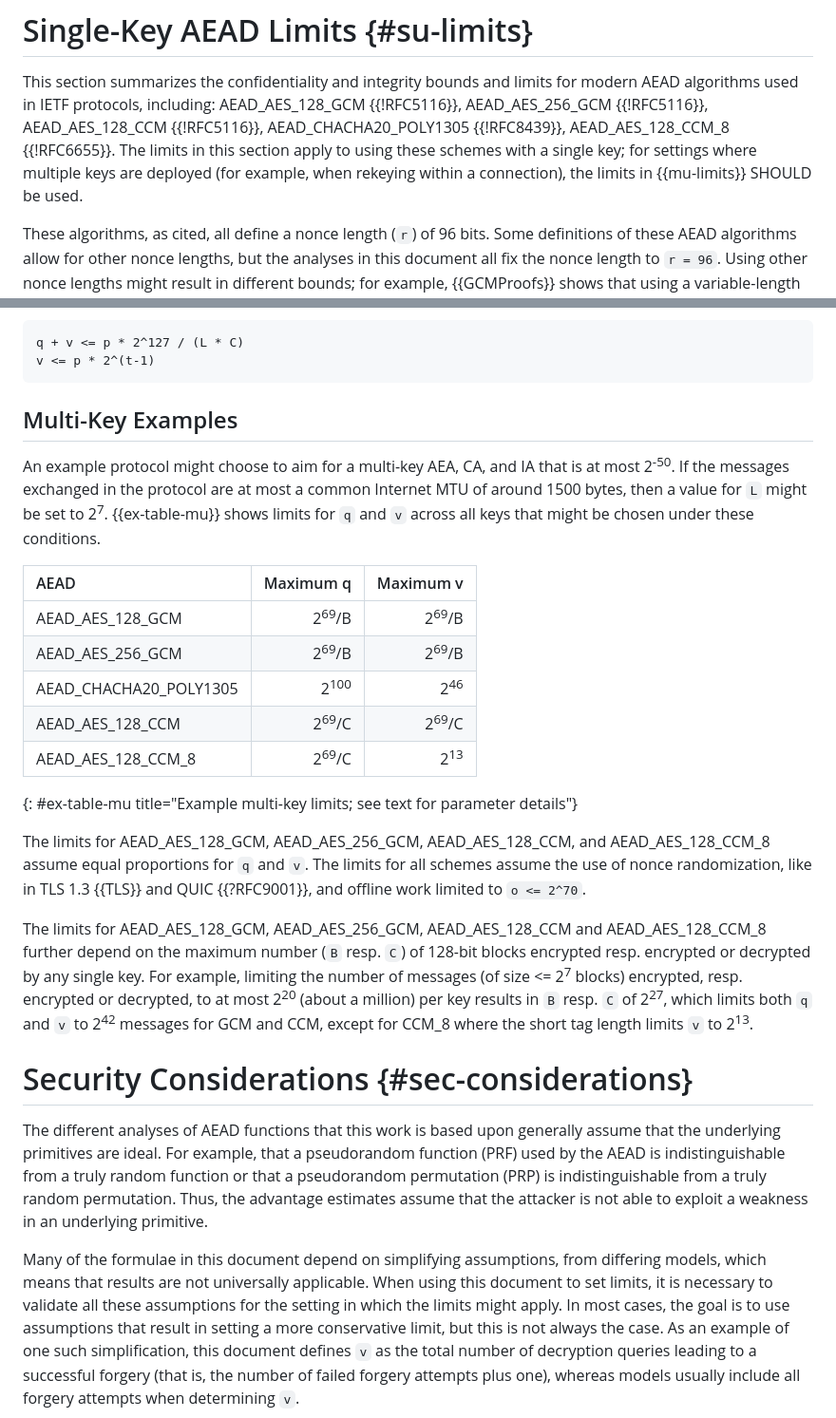
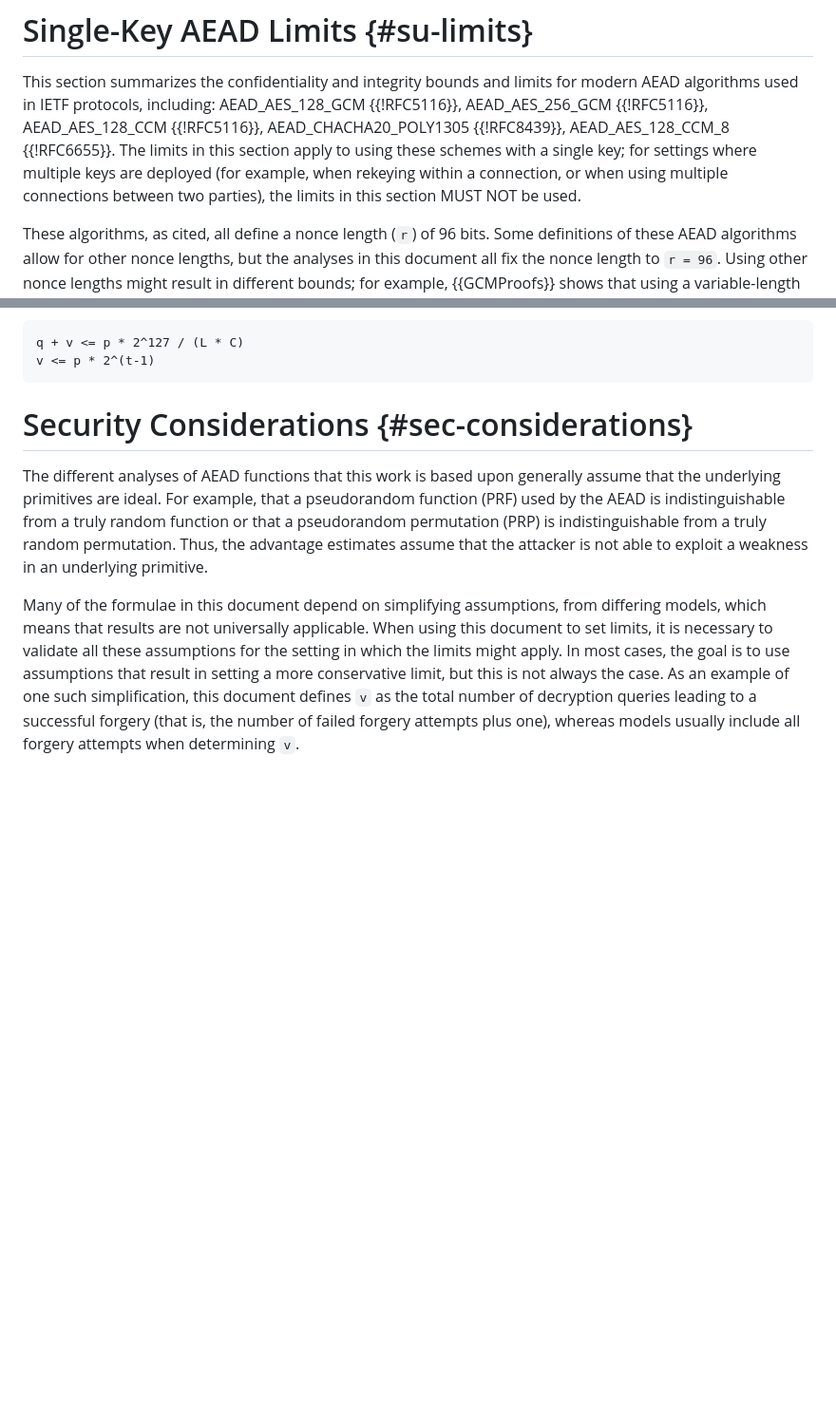
Before and after one commit to cfrg/draft-irtf-cfrg-aead-limits, a Markdown page: draft-irtf-cfrg-aead-limits.md, 2 parts joined by grey strips. Shown at 95% size. Drawn GitHub-style; blank space fills up the shorter version.

Commit message:
Avoid nisuse of Section 5 procedure for rekeying and remove bad example limits

```diff
--- a/draft-irtf-cfrg-aead-limits.md
+++ b/draft-irtf-cfrg-aead-limits.md
@@ -384,7 +384,8 @@ used in IETF protocols, including: AEAD_AES_128_GCM {{!RFC5116}}, AEAD_AES_256_G
 AEAD_AES_128_CCM {{!RFC5116}}, AEAD_CHACHA20_POLY1305 {{!RFC8439}}, AEAD_AES_128_CCM_8 {{!RFC6655}}.
 The limits in this section apply to using these schemes with a single key;
 for settings where multiple keys are deployed (for example, when rekeying within
-a connection), the limits in {{mu-limits}} SHOULD be used.
+a connection, or when using multiple connections between two parties), the limits
+in this section MUST NOT be used.
 
 These algorithms, as cited, all define a nonce length (`r`) of 96 bits.  Some
 definitions of these AEAD algorithms allow for other nonce lengths, but the
@@ -1079,40 +1047,6 @@ v <= p * 2^(t-1)
 ~~~
 
 
-
-## Multi-Key Examples
-
-An example protocol might choose to aim for a multi-key AEA, CA, and IA that is at
-most 2<sup>-50</sup>.  If the messages exchanged in the protocol are at most a
-common Internet MTU of around 1500 bytes, then a value for `L` might be set to
-2<sup>7</sup>.  {{ex-table-mu}} shows limits for `q` and `v` across all keys that
-might be chosen under these conditions.
-
-| AEAD                   | Maximum q                | Maximum v              |
-|:-----------------------|-------------------------:|-----------------------:|
-| AEAD_AES_128_GCM       | 2<sup>69</sup>/B         | 2<sup>69</sup>/B       |
-| AEAD_AES_256_GCM       | 2<sup>69</sup>/B         | 2<sup>69</sup>/B       |
-| AEAD_CHACHA20_POLY1305 | 2<sup>100</sup>          | 2<sup>46</sup>         |
-| AEAD_AES_128_CCM       | 2<sup>69</sup>/C         | 2<sup>69</sup>/C       |
-| AEAD_AES_128_CCM_8     | 2<sup>69</sup>/C         | 2<sup>13</sup>         |
-{: #ex-table-mu title="Example multi-key limits; see text for parameter details"}
-
-The limits for AEAD_AES_128_GCM, AEAD_AES_256_GCM, AEAD_AES_128_CCM, and
-AEAD_AES_128_CCM_8 assume equal proportions for `q` and `v`. The limits for
-all schemes assume the use
-of nonce randomization, like in TLS 1.3 {{TLS}} and QUIC {{?RFC9001}}, and
-offline work limited to `o <= 2^70`.
-
-The limits for AEAD_AES_128_GCM, AEAD_AES_256_GCM, AEAD_AES_128_CCM and
-AEAD_AES_128_CCM_8 further depend on the maximum number (`B` resp. `C`) of 128-bit
-blocks encrypted resp. encrypted or decrypted by any single key. For example,
-limiting the number of messages (of size <= 2<sup>7</sup> blocks) encrypted,
-resp. encrypted or decrypted, to at most 2<sup>20</sup> (about a million) per key
-results in `B` resp. `C` of 2<sup>27</sup>, which
-limits both `q` and `v` to 2<sup>42</sup> messages for GCM and CCM, except
-for CCM_8 where the short tag length limits `v` to 2<sup>13</sup>.
-
-
 # Security Considerations {#sec-considerations}
 
 The different analyses of AEAD functions that this work is based upon generally
```
Also changed, not shown: other parts of draft-irtf-cfrg-aead-limits.md (+0 -33 lines).
